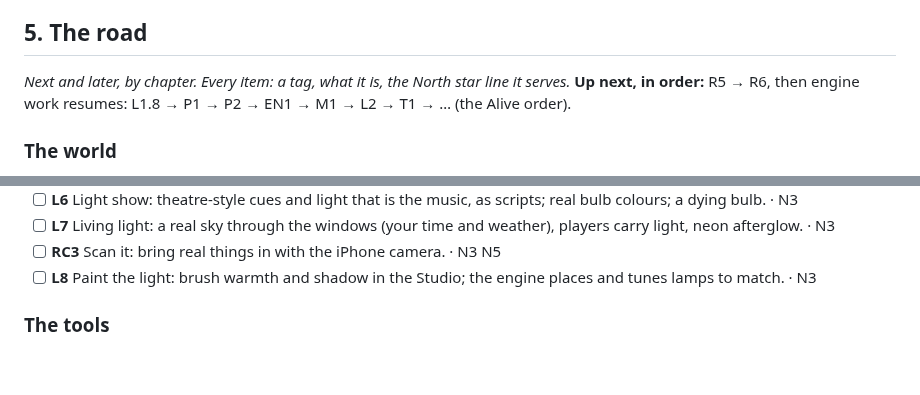
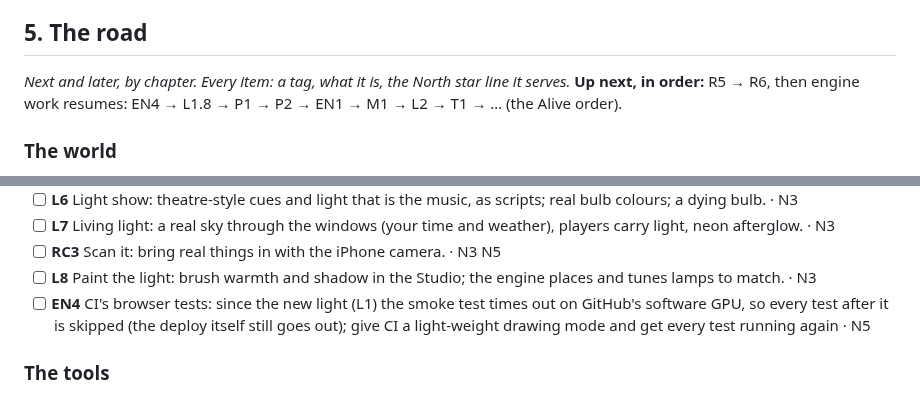
Before and after one commit to Barcode162/3D, a Markdown page: PLAN.md, 2 parts joined by grey strips. Drawn GitHub-style; blank space fills up the shorter version.

Commit message:
Notes: EN4 on the road (CI's smoke test times out since L1; the tests after it are skipped)
Co-Authored-By: Claude Opus 5.5 <noreply@anthropic.com>
Claude-Session: https://claude.ai/code/session_01YEhrdwV6mHdUefaSkpnhii

```diff
--- a/PLAN.md
+++ b/PLAN.md
@@ -56,7 +56,7 @@ live in the docs listed in part 8; they never hold plans or ticks.
 
 ## 5. The road
 *Next and later, by chapter. Every item: a tag, what it is, the North star line it serves.*
-**Up next, in order:** R5 → R6, then engine work resumes: L1.8 → P1 → P2 → EN1 → M1 → L2 → T1 → … (the Alive order).
+**Up next, in order:** R5 → R6, then engine work resumes: EN4 → L1.8 → P1 → P2 → EN1 → M1 → L2 → T1 → … (the Alive order).
 
 ### The world
 - [ ] **A1** Alive avatars: breathing, blinking, looking at whoever talks, shifting weight, feet planted on stairs; one body with sliders. · N3
@@ -109,6 +109,7 @@ live in the docs listed in part 8; they never hold plans or ticks.
 - [ ] **L7** Living light: a real sky through the windows (your time and weather), players carry light, neon afterglow. · N3
 - [ ] **RC3** Scan it: bring real things in with the iPhone camera. · N3 N5
 - [ ] **L8** Paint the light: brush warmth and shadow in the Studio; the engine places and tunes lamps to match. · N3
+- [ ] **EN4** CI's browser tests: since the new light (L1) the smoke test times out on GitHub's software GPU, so every test after it is skipped (the deploy itself still goes out); give CI a light-weight drawing mode and get every test running again · N5
 
 ### The tools
 - [ ] **R6** Ember on everything: the Studio, the bar's menus, the loading screen; the old themes retired from use. · N5
```
